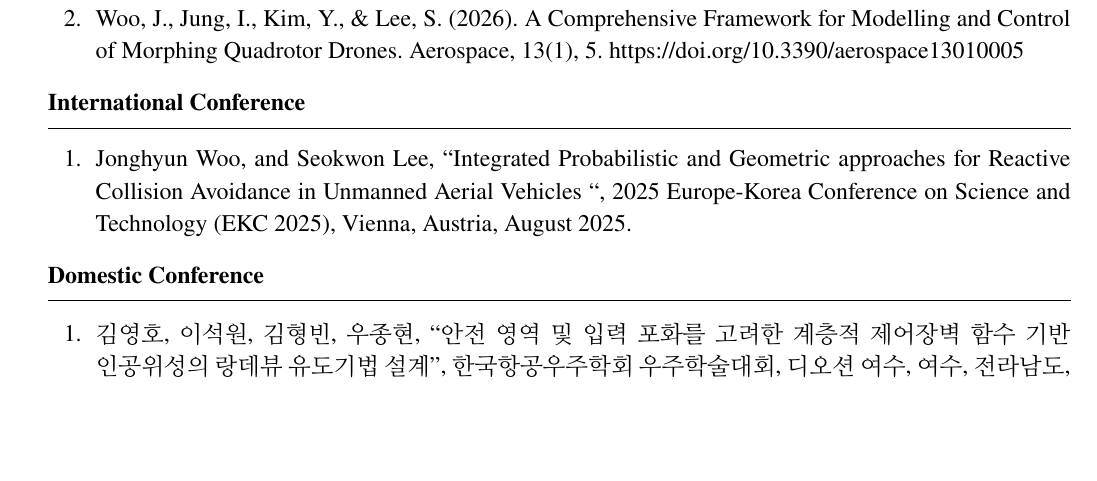
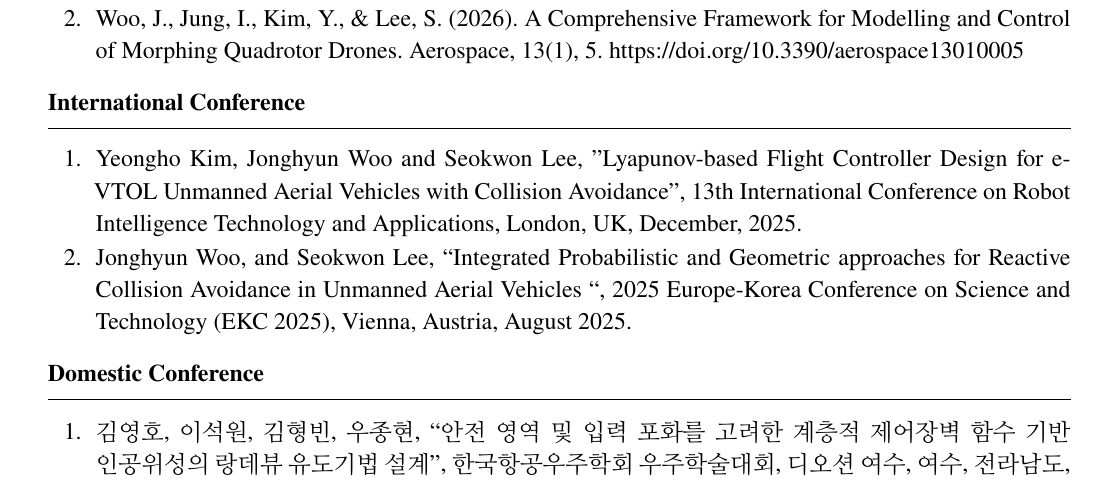
Before and after one commit to Woodaengtang/CV, a LaTeX CV (resume.tex): part of page 2 of 2, cut so that both start at the same text, the shorter picture padded with empty space. Compiled offline with pdfLaTeX.

Commit message:
feat: add new publication to international conference section

```diff
--- a/resume.tex
+++ b/resume.tex
@@ -130,6 +130,7 @@
 
     \pubsubsection{International Conference}
     \begin{enumerate}[itemsep=-0.3em, topsep=0em, leftmargin=3em]
+        \item Yeongho Kim, Jonghyun Woo and Seokwon Lee, "Lyapunov-based Flight Controller Design for e-VTOL Unmanned Aerial Vehicles with Collision Avoidance", 13th International Conference on Robot Intelligence Technology and Applications, London, UK, December, 2025.
         \item Jonghyun Woo, and Seokwon Lee, “Integrated Probabilistic and Geometric approaches for Reactive Collision Avoidance in Unmanned Aerial Vehicles “, 2025 Europe-Korea Conference on Science and Technology (EKC 2025), Vienna, Austria, August 2025.
     \end{enumerate}
 
```
Also changed, not shown: resume.pdf.
